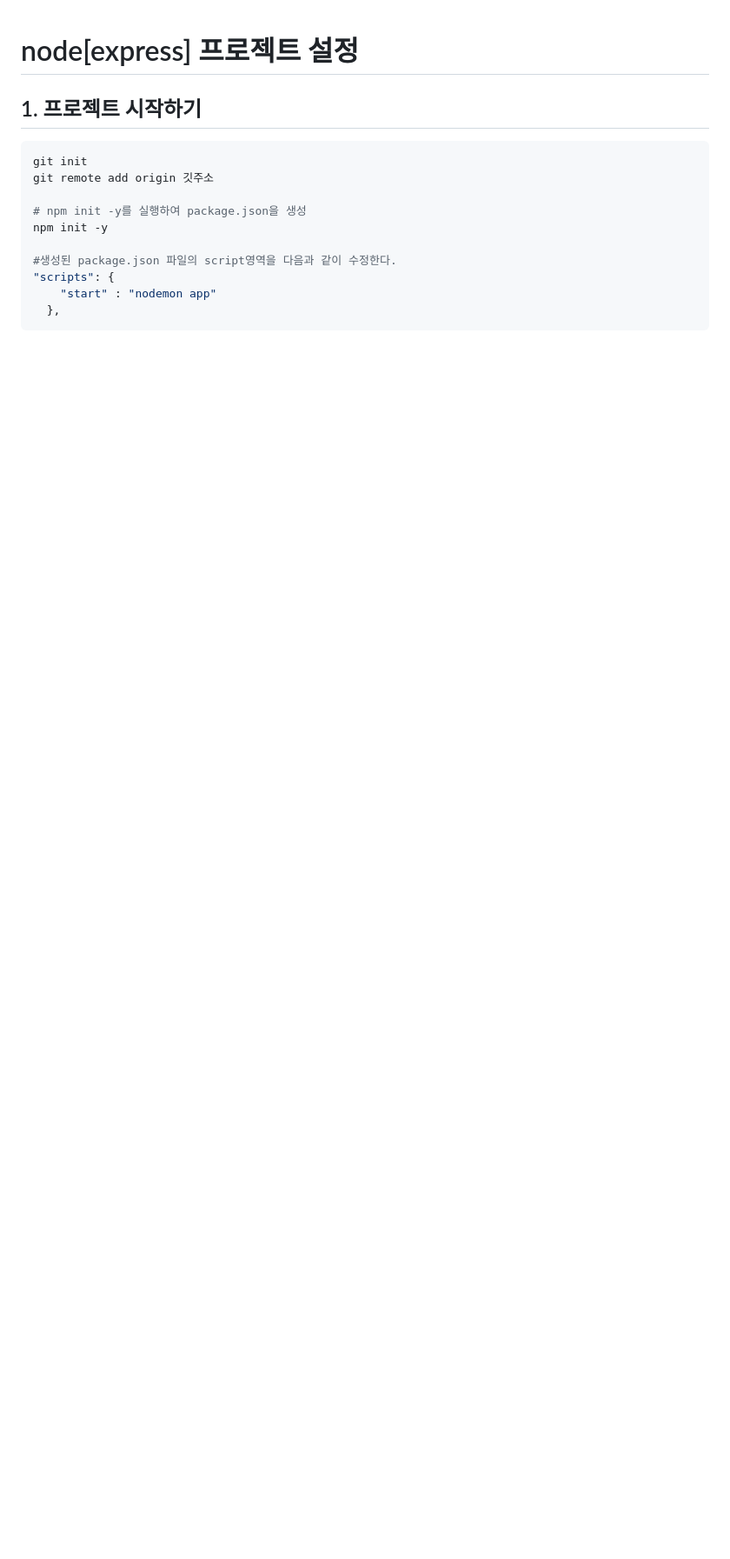
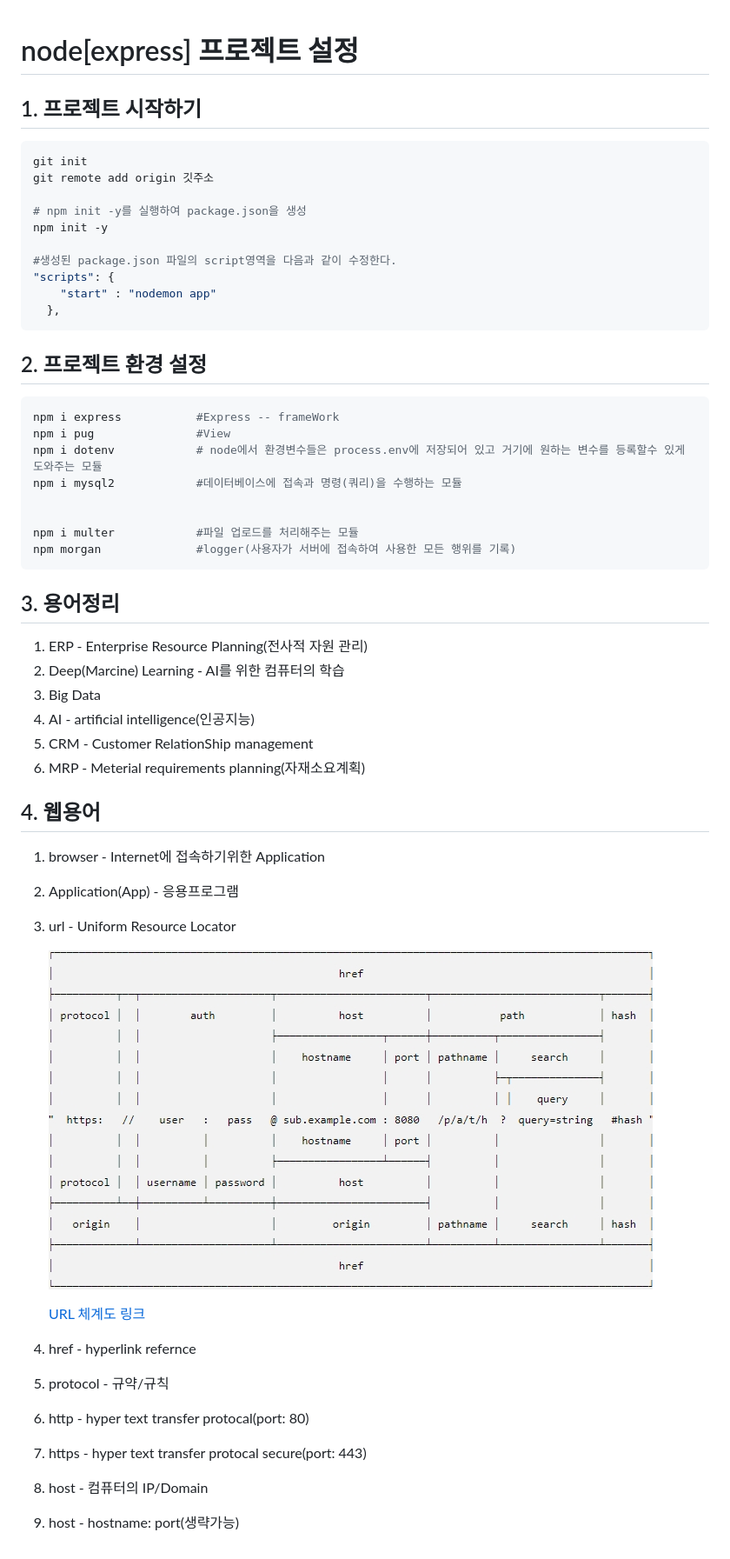
Before and after one commit to Gotaeyoun/20.node-review, a Markdown page: README.md, the part around the change. Shown: that part at 87% size. Rendered like a GitHub page; pictures changed too: public/img/url.jpg (added); blank space fills up the shorter version.

Commit message:
ㅇㅇ

````diff
--- a/README.md
+++ b/README.md
@@ -12,3 +12,40 @@ npm init -y
     "start" : "nodemon app"
   },
 ```
+
+## 2. 프로젝트 환경 설정
+```bash
+npm i express			#Express -- frameWork
+npm i pug 				#View
+npm i dotenv 			# node에서 환경변수들은 process.env에 저장되어 있고 거기에 원하는 변수를 등록할수 있게 도와주는 모듈
+npm i mysql2 			#데이터베이스에 접속과 명령(쿼리)을 수행하는 모듈
+
+
+npm i multer			#파일 업로드를 처리해주는 모듈
+npm morgan				#logger(사용자가 서버에 접속하여 사용한 모든 행위를 기록)
+```
+
+## 3. 용어정리
+1. ERP - Enterprise Resource Planning(전사적 자원 관리)
+2. Deep(Marcine) Learning - AI를 위한 컴퓨터의 학습
+3. Big Data
+4. AI - artificial intelligence(인공지능)
+5. CRM - Customer RelationShip management
+6. MRP - Meterial requirements planning(자재소요계획)
+
+
+## 4. 웹용어
+1. browser - Internet에 접속하기위한 Application
+2. Application(App) - 응용프로그램
+3. url - Uniform Resource Locator
+
+	 ![URL 체계도](./public/img/url.jpg)
+
+	 [URL 체계도 링크](https://nodejs.org/dist/latest-v12.x/docs/api/url.html)
+
+4. href - hyperlink refernce
+5. protocol - 규약/규칙
+6. http - hyper text transfer protocal(port: 80)
+7. https - hyper text transfer protocal secure(port: 443)
+8. host - 컴퓨터의 IP/Domain
+9. host - hostname: port(생략가능)
````
